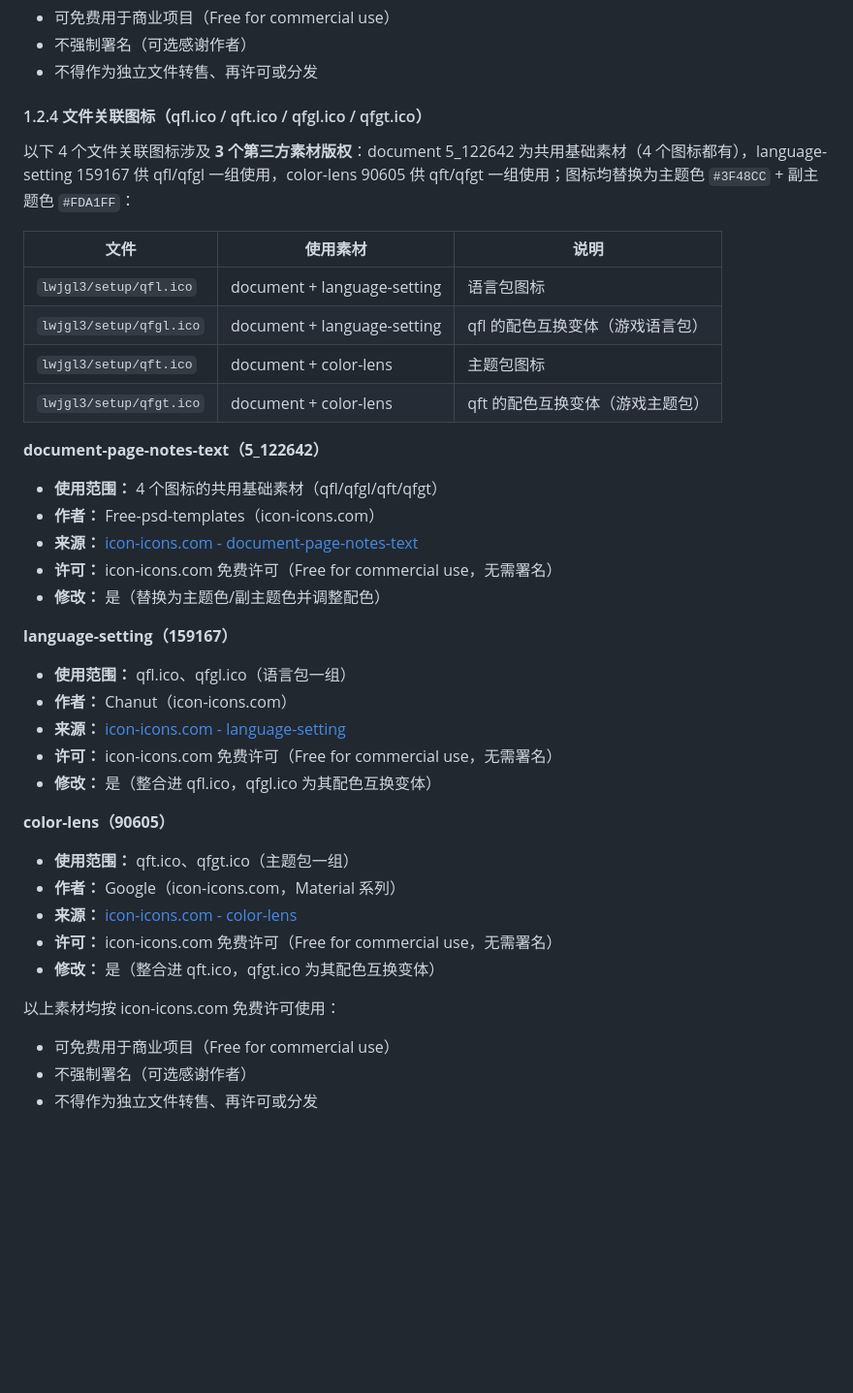
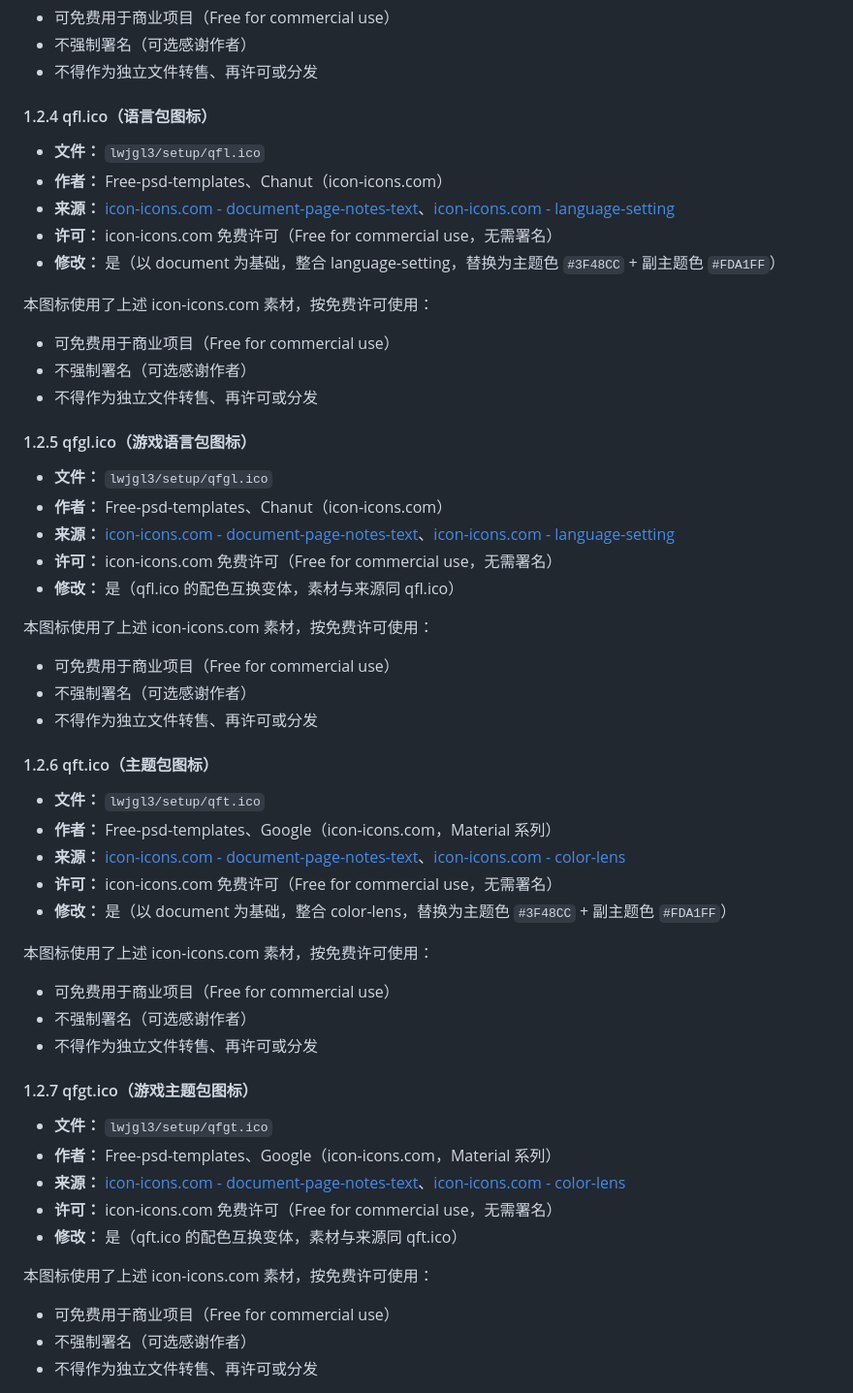
Before and after one commit to BrainLeech198/hujiugame.qingfeng, a Markdown page: assets/THIRDPARTY_LICENSES.md, the part around the change. Shown at 97% size. GitHub-like rendering; blank space fills up the shorter version.

Commit message:
文档(assets): 版权登记改为按文件逐一登记
对齐 1.2.1~1.2.3 既有格式，4 个文件关联图标各一个子条目（含完整
文件/作者/来源/许可/修改字段与条款块），qfgl/qfgt 标注为 qfl/qft
的配色互换变体。

Co-Authored-By: Claude Opus 4.7 <noreply@anthropic.com>

```diff
--- a/assets/THIRDPARTY_LICENSES.md
+++ b/assets/THIRDPARTY_LICENSES.md
@@ -102,42 +102,57 @@
 - 不强制署名（可选感谢作者）
 - 不得作为独立文件转售、再许可或分发
 
-#### 1.2.4 文件关联图标（qfl.ico / qft.ico / qfgl.ico / qfgt.ico）
+#### 1.2.4 qfl.ico（语言包图标）
 
-以下 4 个文件关联图标涉及 **3 个第三方素材版权**：document 5_122642 为共用基础素材（4 个图标都有），language-setting 159167 供 qfl/qfgl 一组使用，color-lens 90605 供 qft/qfgt 一组使用；图标均替换为主题色 `#3F48CC` + 副主题色 `#FDA1FF`：
+- **文件：** `lwjgl3/setup/qfl.ico`
+- **作者：** Free-psd-templates、Chanut（icon-icons.com）
+- **来源：** [icon-icons.com - document-page-notes-text](https://icon-icons.com/icon/document-page-notes-text/122642)、[icon-icons.com - language-setting](https://icon-icons.com/icon/language-setting/159167)
+- **许可：** icon-icons.com 免费许可（Free for commercial use，无需署名）
+- **修改：** 是（以 document 为基础，整合 language-setting，替换为主题色 `#3F48CC` + 副主题色 `#FDA1FF`）
 
-| 文件 | 使用素材 | 说明 |
-|------|----------|------|
-| `lwjgl3/setup/qfl.ico` | document + language-setting | 语言包图标 |
-| `lwjgl3/setup/qfgl.ico` | document + language-setting | qfl 的配色互换变体（游戏语言包） |
-| `lwjgl3/setup/qft.ico` | document + color-lens | 主题包图标 |
-| `lwjgl3/setup/qfgt.ico` | document + color-lens | qft 的配色互换变体（游戏主题包） |
+本图标使用了上述 icon-icons.com 素材，按免费许可使用：
 
-**document-page-notes-text（5_122642）**
+- 可免费用于商业项目（Free for commercial use）
+- 不强制署名（可选感谢作者）
+- 不得作为独立文件转售、再许可或分发
 
-- **使用范围：** 4 个图标的共用基础素材（qfl/qfgl/qft/qfgt）
-- **作者：** Free-psd-templates（icon-icons.com）
-- **来源：** [icon-icons.com - document-page-notes-text](https://icon-icons.com/icon/document-page-notes-text/122642)
+#### 1.2.5 qfgl.ico（游戏语言包图标）
+
+- **文件：** `lwjgl3/setup/qfgl.ico`
+- **作者：** Free-psd-templates、Chanut（icon-icons.com）
+- **来源：** [icon-icons.com - document-page-notes-text](https://icon-icons.com/icon/document-page-notes-text/122642)、[icon-icons.com - language-setting](https://icon-icons.com/icon/language-setting/159167)
 - **许可：** icon-icons.com 免费许可（Free for commercial use，无需署名）
-- **修改：** 是（替换为主题色/副主题色并调整配色）
+- **修改：** 是（qfl.ico 的配色互换变体，素材与来源同 qfl.ico）
 
-**language-setting（159167）**
+本图标使用了上述 icon-icons.com 素材，按免费许可使用：
 
-- **使用范围：** qfl.ico、qfgl.ico（语言包一组）
-- **作者：** Chanut（icon-icons.com）
-- **来源：** [icon-icons.com - language-setting](https://icon-icons.com/icon/language-setting/159167)
+- 可免费用于商业项目（Free for commercial use）
+- 不强制署名（可选感谢作者）
+- 不得作为独立文件转售、再许可或分发
+
+#### 1.2.6 qft.ico（主题包图标）
+
+- **文件：** `lwjgl3/setup/qft.ico`
+- **作者：** Free-psd-templates、Google（icon-icons.com，Material 系列）
+- **来源：** [icon-icons.com - document-page-notes-text](https://icon-icons.com/icon/document-page-notes-text/122642)、[icon-icons.com - color-lens](https://icon-icons.com/icon/color-lens/90605)
 - **许可：** icon-icons.com 免费许可（Free for commercial use，无需署名）
-- **修改：** 是（整合进 qfl.ico，qfgl.ico 为其配色互换变体）
+- **修改：** 是（以 document 为基础，整合 color-lens，替换为主题色 `#3F48CC` + 副主题色 `#FDA1FF`）
 
-**color-lens（90605）**
+本图标使用了上述 icon-icons.com 素材，按免费许可使用：
 
-- **使用范围：** qft.ico、qfgt.ico（主题包一组）
-- **作者：** Google（icon-icons.com，Material 系列）
-- **来源：** [icon-icons.com - color-lens](https://icon-icons.com/icon/color-lens/90605)
+- 可免费用于商业项目（Free for commercial use）
+- 不强制署名（可选感谢作者）
+- 不得作为独立文件转售、再许可或分发
+
+#### 1.2.7 qfgt.ico（游戏主题包图标）
+
+- **文件：** `lwjgl3/setup/qfgt.ico`
+- **作者：** Free-psd-templates、Google（icon-icons.com，Material 系列）
+- **来源：** [icon-icons.com - document-page-notes-text](https://icon-icons.com/icon/document-page-notes-text/122642)、[icon-icons.com - color-lens](https://icon-icons.com/icon/color-lens/90605)
 - **许可：** icon-icons.com 免费许可（Free for commercial use，无需署名）
-- **修改：** 是（整合进 qft.ico，qfgt.ico 为其配色互换变体）
+- **修改：** 是（qft.ico 的配色互换变体，素材与来源同 qft.ico）
 
-以上素材均按 icon-icons.com 免费许可使用：
+本图标使用了上述 icon-icons.com 素材，按免费许可使用：
 
 - 可免费用于商业项目（Free for commercial use）
 - 不强制署名（可选感谢作者）
```
Also changed, not shown: develop/CHANGELOG.md (+1 -1 lines).
